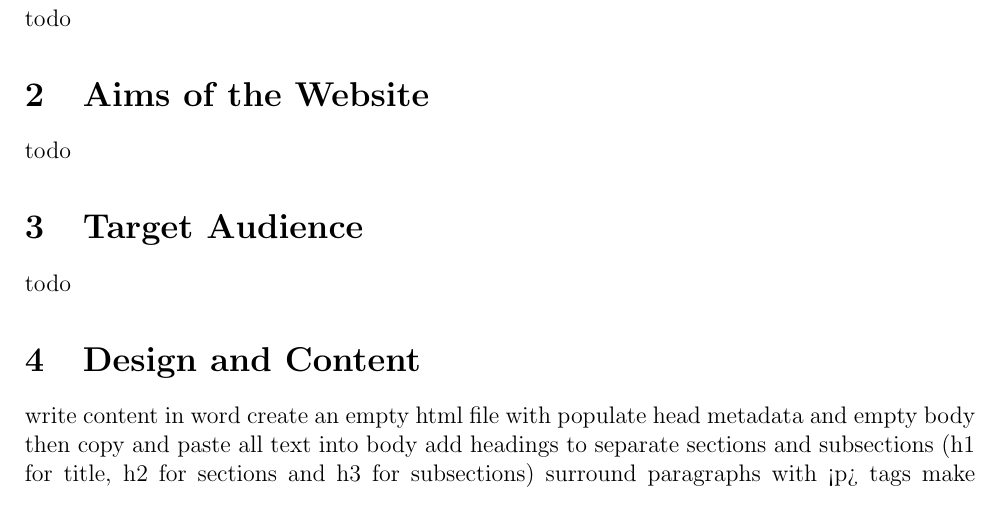
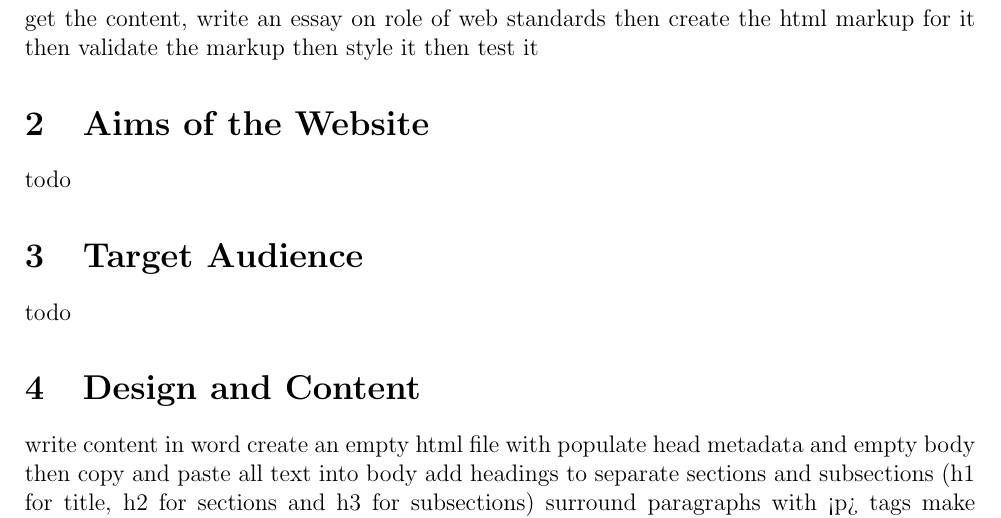
Before and after one commit to TYTEC/Introduction-to-Web-Standards-Website, a LaTeX document (report/main.tex): part of page 3 of 9, cut at the place of the change. Compiled offline with pdfLaTeX.

Commit message:
Write down ideas for sections

```diff
--- a/report/main.tex
+++ b/report/main.tex
@@ -52,7 +52,11 @@
 
 \section{Prior Planning and Research}
 
-todo
+get the content, write an essay on role of web standards
+then create the html markup for it
+then validate the markup
+then style it
+then test it
 
 \section{Aims of the Website}
 
```
